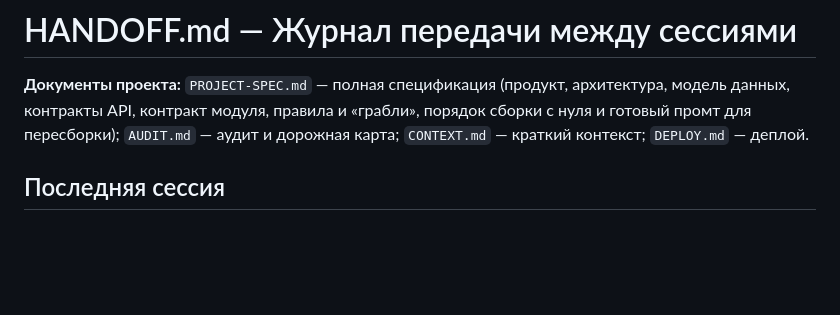
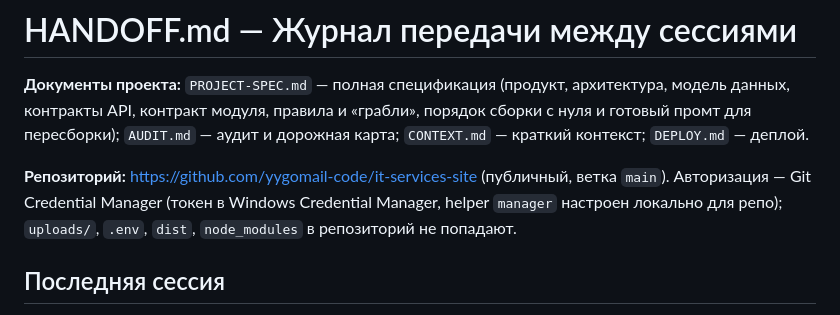
Before and after one commit to yygomail-code/it-services-site, a Markdown page: HANDOFF.md, the part around the change. Drawn GitHub-style; blank space fills up the shorter version.

Commit message:
HANDOFF: репозиторий опубликован на GitHub

```diff
--- a/HANDOFF.md
+++ b/HANDOFF.md
@@ -1,6 +1,8 @@
 # HANDOFF.md — Журнал передачи между сессиями
 
 **Документы проекта:** `PROJECT-SPEC.md` — полная спецификация (продукт, архитектура, модель данных, контракты API, контракт модуля, правила и «грабли», порядок сборки с нуля и готовый промт для пересборки); `AUDIT.md` — аудит и дорожная карта; `CONTEXT.md` — краткий контекст; `DEPLOY.md` — деплой.
+
+**Репозиторий:** https://github.com/yygomail-code/it-services-site (публичный, ветка `main`). Авторизация — Git Credential Manager (токен в Windows Credential Manager, helper `manager` настроен локально для репо); `uploads/`, `.env`, `dist`, `node_modules` в репозиторий не попадают.
 
 ## Последняя сессия
 - Дата: 2026-09-17
```
